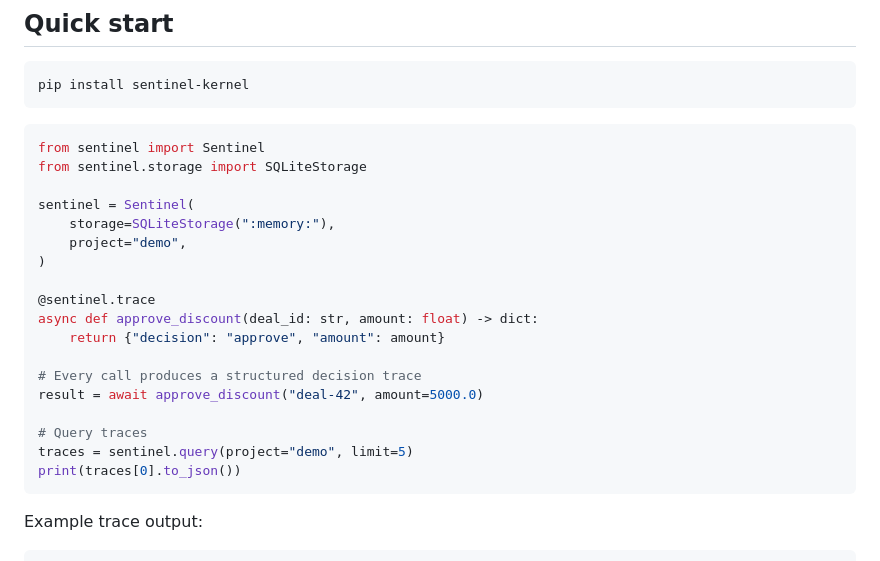
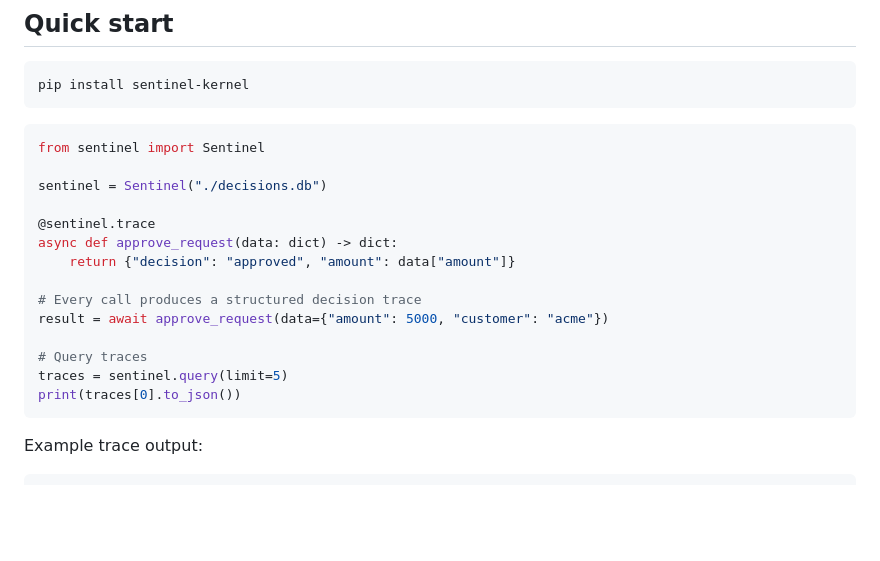
Before and after one commit to sebastianweiss83/sentinel-kernel, a Markdown page: README.md, the part around the change. Rendered like a GitHub page; blank space fills up the shorter version.

Commit message:
docs: simplify README quickstart — one import, one line init

````diff
--- a/README.md
+++ b/README.md
@@ -52,22 +52,18 @@ pip install sentinel-kernel
 
 ```python
 from sentinel import Sentinel
-from sentinel.storage import SQLiteStorage
 
-sentinel = Sentinel(
-    storage=SQLiteStorage(":memory:"),
-    project="demo",
-)
+sentinel = Sentinel("./decisions.db")
 
 @sentinel.trace
-async def approve_discount(deal_id: str, amount: float) -> dict:
-    return {"decision": "approve", "amount": amount}
+async def approve_request(data: dict) -> dict:
+    return {"decision": "approved", "amount": data["amount"]}
 
 # Every call produces a structured decision trace
-result = await approve_discount("deal-42", amount=5000.0)
+result = await approve_request(data={"amount": 5000, "customer": "acme"})
 
 # Query traces
-traces = sentinel.query(project="demo", limit=5)
+traces = sentinel.query(limit=5)
 print(traces[0].to_json())
 ```
 
````
